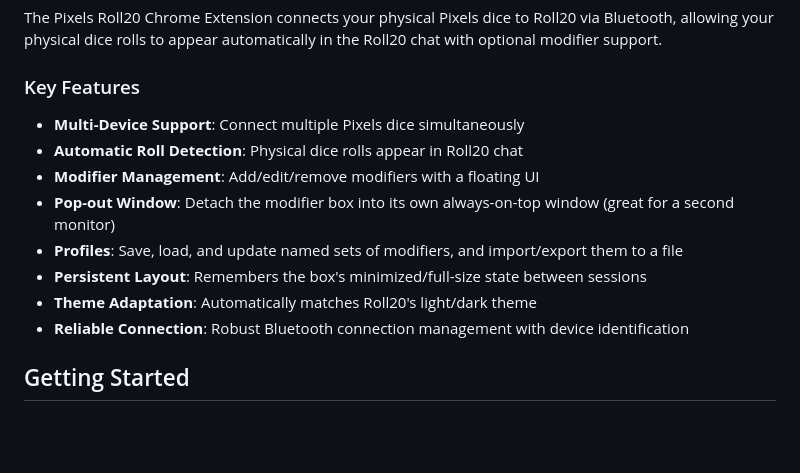
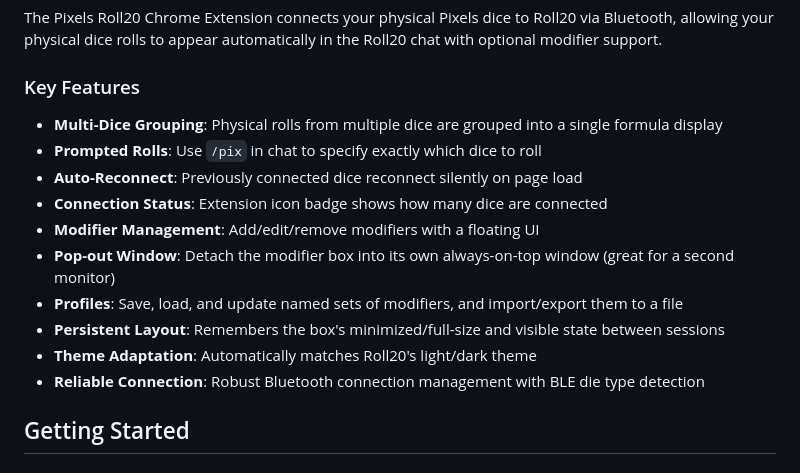
Before and after one commit to jbmowgli/pixels-roll20-extension, a Markdown page: docs/USER_GUIDE.md, the part around one of its changes. Rendered like a GitHub page; blank space fills up the shorter version.

```diff
--- a/docs/USER_GUIDE.md
+++ b/docs/USER_GUIDE.md
@@ -6,14 +6,16 @@ The Pixels Roll20 Chrome Extension connects your physical Pixels dice to Roll20
 
 ### Key Features
 
-- **Multi-Device Support**: Connect multiple Pixels dice simultaneously
-- **Automatic Roll Detection**: Physical dice rolls appear in Roll20 chat
+- **Multi-Dice Grouping**: Physical rolls from multiple dice are grouped into a single formula display
+- **Prompted Rolls**: Use `/pix` in chat to specify exactly which dice to roll
+- **Auto-Reconnect**: Previously connected dice reconnect silently on page load
+- **Connection Status**: Extension icon badge shows how many dice are connected
 - **Modifier Management**: Add/edit/remove modifiers with a floating UI
 - **Pop-out Window**: Detach the modifier box into its own always-on-top window (great for a second monitor)
 - **Profiles**: Save, load, and update named sets of modifiers, and import/export them to a file
-- **Persistent Layout**: Remembers the box's minimized/full-size state between sessions
+- **Persistent Layout**: Remembers the box's minimized/full-size and visible state between sessions
 - **Theme Adaptation**: Automatically matches Roll20's light/dark theme
-- **Reliable Connection**: Robust Bluetooth connection management with device identification
+- **Reliable Connection**: Robust Bluetooth connection management with BLE die type detection
 
 ## Getting Started
 
```
Also changed, not shown: other parts of docs/USER_GUIDE.md (+45 -0 lines), README.md (+16 -7 lines).
